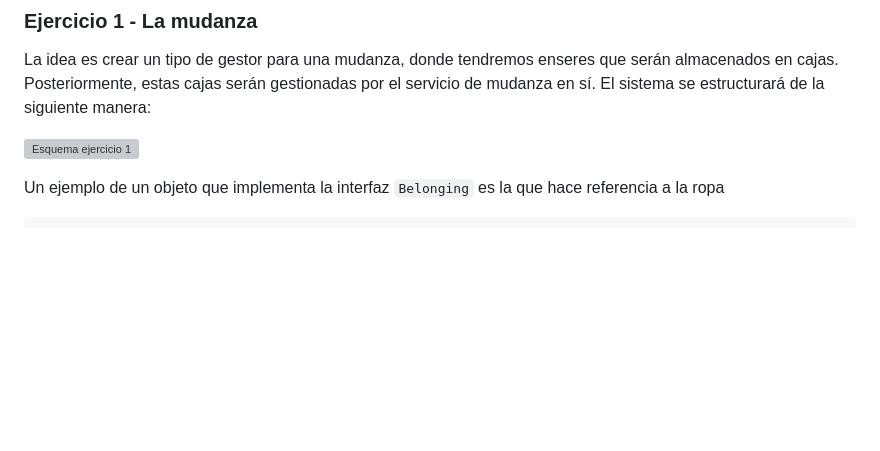
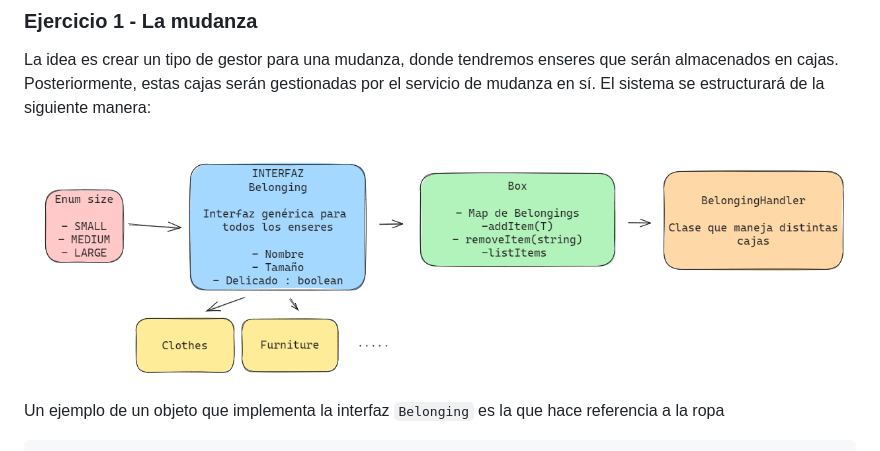
Before and after one commit to ULL-ESIT-INF-DSI-2324/ull-esit-inf-dsi-23-24-prct06-generics-solid-OscarCordobesNavarro, a Markdown page: README.md, the part around the change. Drawn GitHub-style; blank space fills up the shorter version; grey boxes are pictures that could not be loaded.

````diff
--- a/README.md
+++ b/README.md
@@ -17,7 +17,7 @@ Por último, también estaremos utilizando Istanbul y Coveralls para el cubrimie
 
 La idea es crear un tipo de gestor para una mudanza, donde tendremos enseres que serán almacenados en cajas. Posteriormente, estas cajas serán gestionadas por el servicio de mudanza en sí. El sistema se estructurará de la siguiente manera:
 
-![Esquema ejercicio 1](./doc/IdeaEjercicio-1.png)
+![Esquema ejercicio 1](./docs/IdeaEjercicio-1.png)
 
 Un ejemplo de un objeto que implementa la interfaz `Belonging` es la que hace referencia a la ropa
 ```typescript
````
